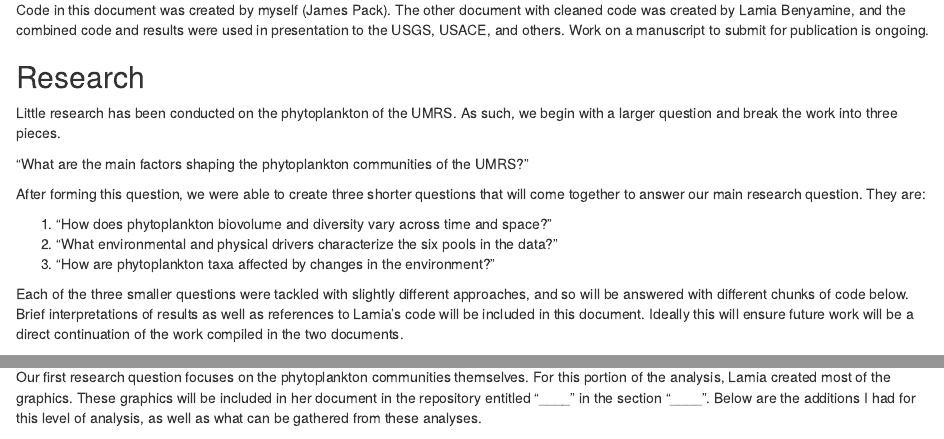
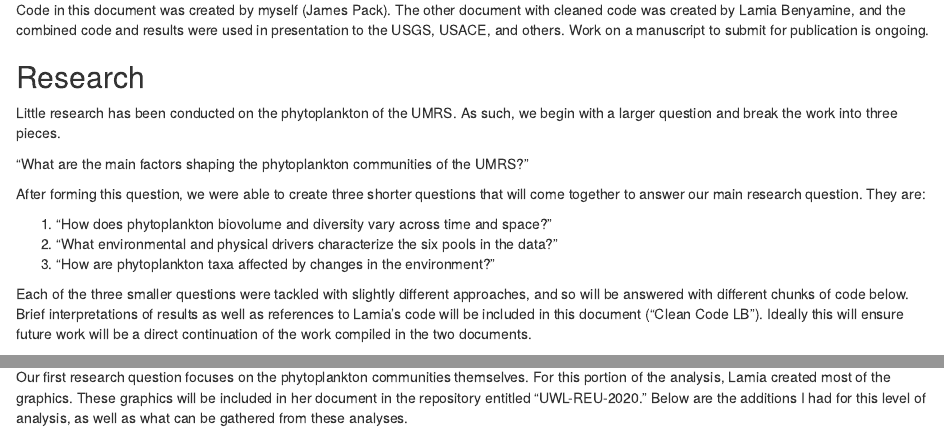
Before and after one commit to jamesrpack3/UWL-REU-2020, an R Markdown document (Clean Code JP.Rmd): the page in a window 1100 px wide, from 260 px down, and a second part further down, joined at a grey line. Rendered offline with R 4.5, knitr and Pandoc, with nearby package versions; some code elsewhere in the file could not run offline.

Commit message:
Minor change to include Lamia's document title and the repository name where mentioned.

````diff
--- a/Clean Code JP.Rmd
+++ b/Clean Code JP.Rmd
@@ -28,7 +28,7 @@ After forming this question, we were able to create three shorter questions that
 2. "What environmental and physical drivers characterize the six pools in the data?"
 3. "How are phytoplankton taxa affected by changes in the environment?"
 
-Each of the three smaller questions were tackled with slightly different approaches, and so will be answered with different chunks of code below. Brief interpretations of results as well as references to Lamia's code will be included in this document. Ideally this will ensure future work will be a direct continuation of the work compiled in the two documents.
+Each of the three smaller questions were tackled with slightly different approaches, and so will be answered with different chunks of code below. Brief interpretations of results as well as references to Lamia's code will be included in this document ("Clean Code LB"). Ideally this will ensure future work will be a direct continuation of the work compiled in the two documents.
 
 
 ## Data Cleaning
@@ -176,7 +176,7 @@ phyto <- phyto %>% group_by(SHEETBAR) %>%
 
 ## Phytoplankton Communities
 
-Our first research question focuses on the phytoplankton communities themselves. For this portion of the analysis, Lamia created most of the graphics. These graphics will be included in her document in the repository entitled "____" in the section "____". Below are the additions I had for this level of analysis, as well as what can be gathered from these analyses.
+Our first research question focuses on the phytoplankton communities themselves. For this portion of the analysis, Lamia created most of the graphics. These graphics will be included in her document in the repository entitled "UWL-REU-2020." Below are the additions I had for this level of analysis, as well as what can be gathered from these analyses.
 
 ```{r biovolume trends}
 phyto %>% ggplot(aes(DATE,total_abundance/1e9)) +
````
